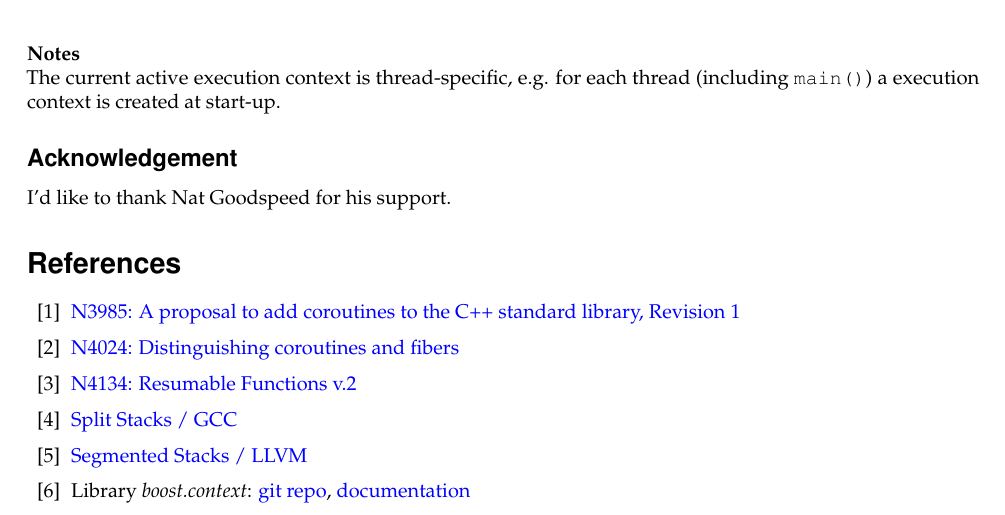
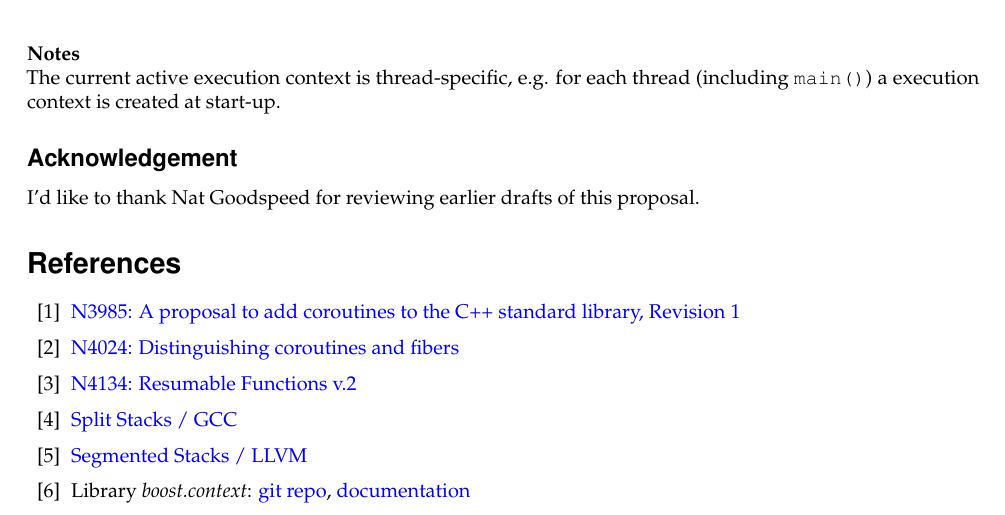
Before and after one commit to olk/P0099, a LaTeX document (n4397.tex, which reads acknowledgement.tex): part of page 10 of 13, cut so that both start at the same text. Compiled offline with pdfLaTeX.

Commit message:
rephrase acknowledgement

```diff
--- a/acknowledgement.tex
+++ b/acknowledgement.tex
@@ -1,2 +1,2 @@
 \abschnitt{Acknowledgement}
-I'd like to thank Nat Goodspeed for his support.
+I'd like to thank Nat Goodspeed for reviewing earlier drafts of this proposal.
```
